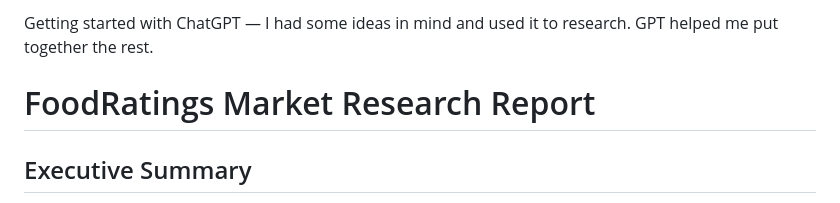
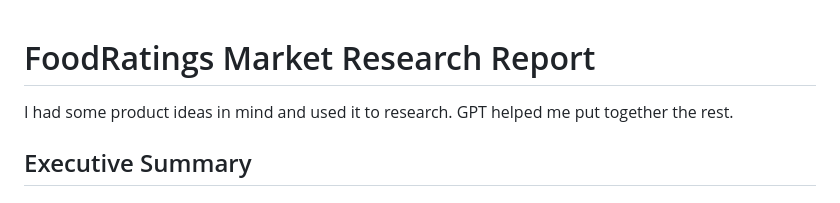
Before and after one commit to msjammu/FoodRating, a Markdown page: docs/blog/market-research.md, the part around the change. GitHub-like rendering.

Commit message:
Revise introduction in market research document
Removed introductory sentence and refined the focus on product ideas.

```diff
--- a/docs/blog/market-research.md
+++ b/docs/blog/market-research.md
@@ -1,6 +1,5 @@
-Getting started with ChatGPT — I had some ideas in mind and used it to research. GPT helped me put together the rest.
-
 # FoodRatings Market Research Report
+I had some product ideas in mind and used it to research. GPT helped me put together the rest.
 
 ## Executive Summary
 The food review and ratings industry is dominated by platforms like Google Reviews, Yelp, and TripAdvisor. While these platforms are successful in reach and monetization, they leave critical gaps around **hygiene, cleanliness, and operational improvement**. FoodRatings aims to disrupt this space by focusing on **structured cleanliness metrics, staff training, and actionable insights for restaurant owners**.
```
